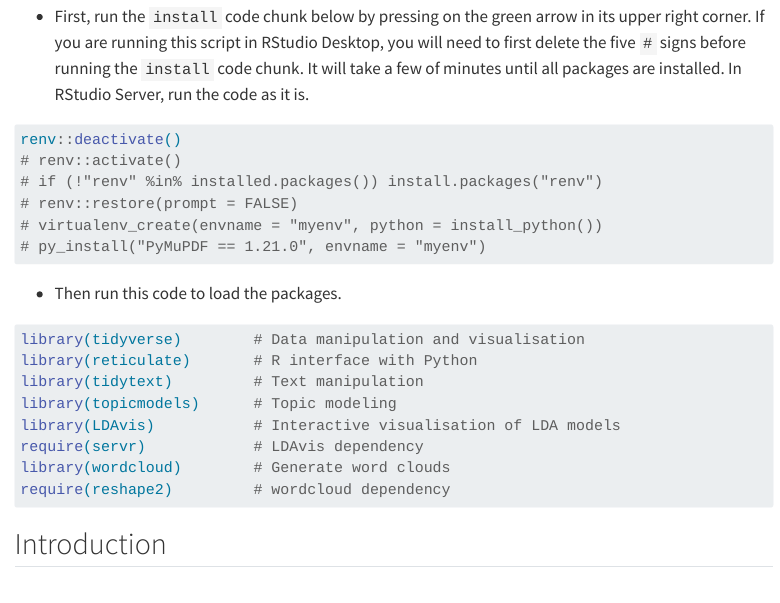
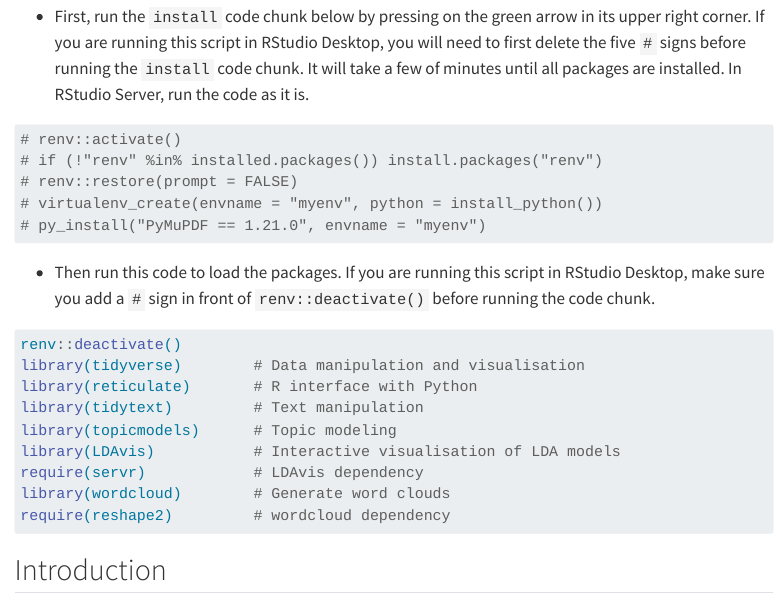
Before and after one commit to cforgaci/mint-q3-24, a Quarto document (script.qmd): the page in a window 1100 px wide, from 1380 px down. Rendered offline with R 4.5, knitr and Pandoc in place of Quarto, with nearby package versions; the code chunks are not run, so their results and figures are left out; menus at the side of the page are left out; long lines of code are wrapped.

Commit message:
Move `renv::deactivate()` to setup code chunk

````diff
--- a/script.qmd
+++ b/script.qmd
@@ -50,7 +50,6 @@ In this workshop, we will work in a computational notebook, an environment that
 -   First, run the `install` code chunk below by pressing on the green arrow in its upper right corner. If you are running this script in RStudio Desktop, you will need to first delete the five `#` signs before running the `install` code chunk. It will take a few of minutes until all packages are installed. In RStudio Server, run the code as it is.
 
 ```{r install, eval=FALSE}
-renv::deactivate()
 # renv::activate()
 # if (!"renv" %in% installed.packages()) install.packages("renv")
 # renv::restore(prompt = FALSE)
@@ -58,9 +57,10 @@ renv::deactivate()
 # py_install("PyMuPDF == 1.21.0", envname = "myenv")
 ```
 
--   Then run this code to load the packages.
+-   Then run this code to load the packages. If you are running this script in RStudio Desktop, make sure you add a `#` sign in front of `renv::deactivate()` before running the code chunk.
 
 ```{r setup, message=FALSE}
+renv::deactivate()
 library(tidyverse)        # Data manipulation and visualisation
 library(reticulate)       # R interface with Python
 library(tidytext)         # Text manipulation
````
